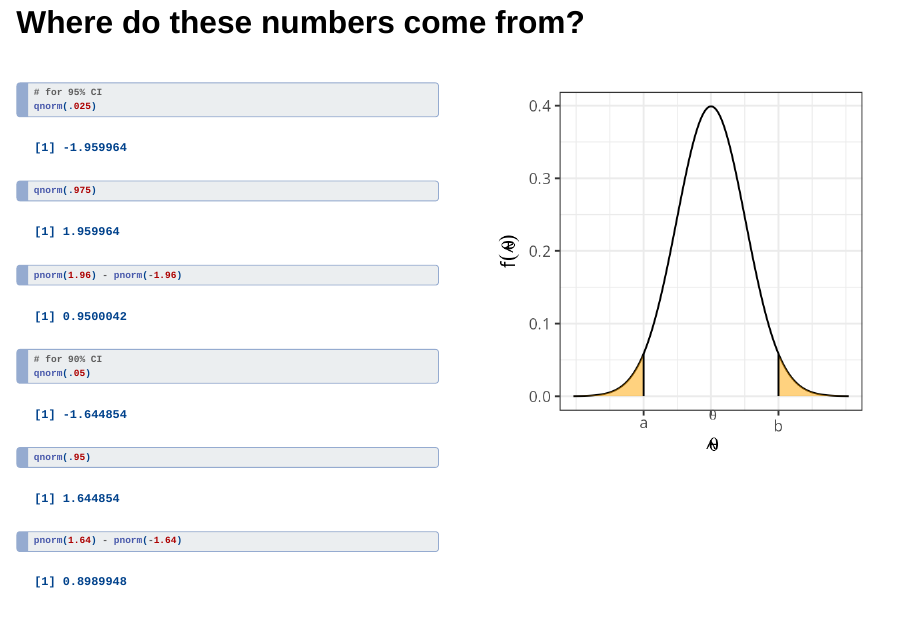
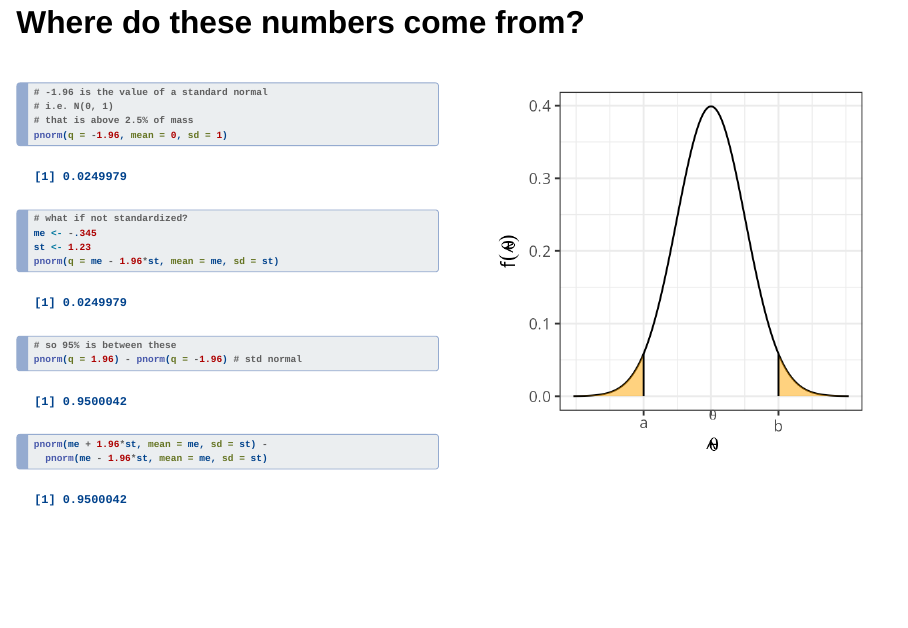
Before and after one commit to UChicago-pol-methods/IntroQSS-F24, a Quarto document (slides/3b_learning_from_random_samples_inference.qmd): page 12 of 62 before the commit and page 12 of 61 after it. Rendered offline with R 4.5, knitr and Pandoc in place of Quarto, with nearby package versions; drawn as Slidy slides in place of the format the file asks for; code that draws random numbers runs with fixed seeds of ours.

Commit message:
ps6 correction and slides updates

````diff
--- a/slides/3b_learning_from_random_samples_inference.qmd
+++ b/slides/3b_learning_from_random_samples_inference.qmd
@@ -289,26 +289,29 @@ norm_tail_plot(inner = 1.96*c(-1, 1)) +
 ::::{.columns}
 
 
-:::{.column column-width="50%"}
+:::{.column column-width="70%"}
 
 ```{r}
 #| echo: true
-# for 95% CI
-qnorm(.025)
-qnorm(.975)
+# -1.96 is the value of a standard normal
+# i.e. N(0, 1)
+# that is above 2.5% of mass
+pnorm(q = -1.96, mean = 0, sd = 1)
 
-pnorm(1.96) - pnorm(-1.96)
+# what if not standardized?
+me <- -.345
+st <- 1.23
+pnorm(q = me - 1.96*st, mean = me, sd = st)
 
-# for 90% CI
-qnorm(.05)
-qnorm(.95)
-
-pnorm(1.64) - pnorm(-1.64)
+# so 95% is between these
+pnorm(q = 1.96) - pnorm(q = -1.96) # std normal
+pnorm(me + 1.96*st, mean = me, sd = st) -
+  pnorm(me - 1.96*st, mean = me, sd = st)
 ```
 
 :::
 
-:::{.column column-width="50%"}
+:::{.column column-width="30%"}
 
 ```{r}
 #| fig-height: 3
````
Also changed, not shown: assignments/ps6_2024_more_learning_from_samples.qmd (+1 -1 lines), assignments/ps6_2024_more_learning_from_samples.pdf, slides/3b_learning_from_random_samples_inference.qmd (4 more changed lines).
